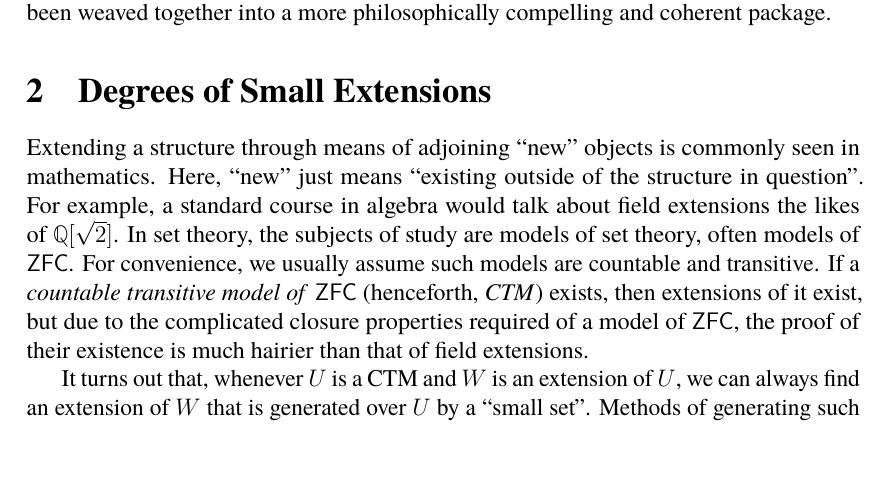
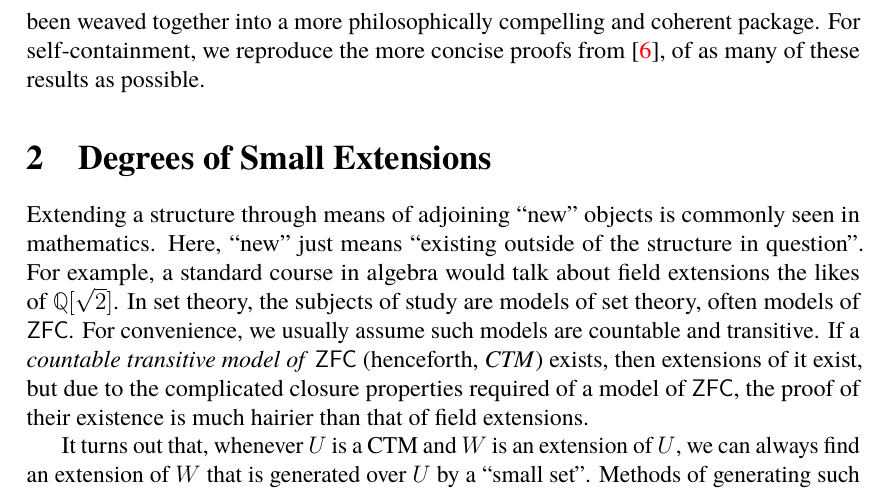
Before and after one commit to zoorado2/Degrees-of-Small-Extensions, a LaTeX paper (Degrees_of_Small_Extensions.tex): part of page 4 of 35, cut so that both start at the same text, the shorter picture padded with empty space. Compiled offline with pdfLaTeX.

Commit message:
Updates from Overleaf

```diff
--- a/Degrees_of_Small_Extensions.tex
+++ b/Degrees_of_Small_Extensions.tex
@@ -140,7 +140,7 @@ Leveraging on a novel forcing framework developed in \cite{myself}, we are able
 
 By applying an analogue of the Cantor-Bendixson derivative on a specific class of forcing notions, we prove that every TCI $\mathfrak{T} \in \mathsf{\Pi_2}$ either singles out $V$ or picks out continuum-many (as evaluated in the meta-theory) small extensions of $V$. The same is long known to be true for forcing notions: a trivial forcing notion gives $V$ as its sole generic extension, whereas a non-trivial one generates continuum-many generic extensions.
 
-One can think of this work as a rigorous foundation for some of the main ideas found in Section 5 of \cite{myself}. In fact, consolidated here are many results in said section, having been weaved together into a more philosophically compelling and coherent package.
+One can think of this work as a rigorous foundation for some of the main ideas found in Section 5 of \cite{myself}. In fact, consolidated here are many results in said section, having been weaved together into a more philosophically compelling and coherent package. For self-containment, we reproduce the more concise proofs from \cite{myself}, of as many of these results as possible.
 
 \section{Degrees of Small Extensions}\label{sect3}
 
```
